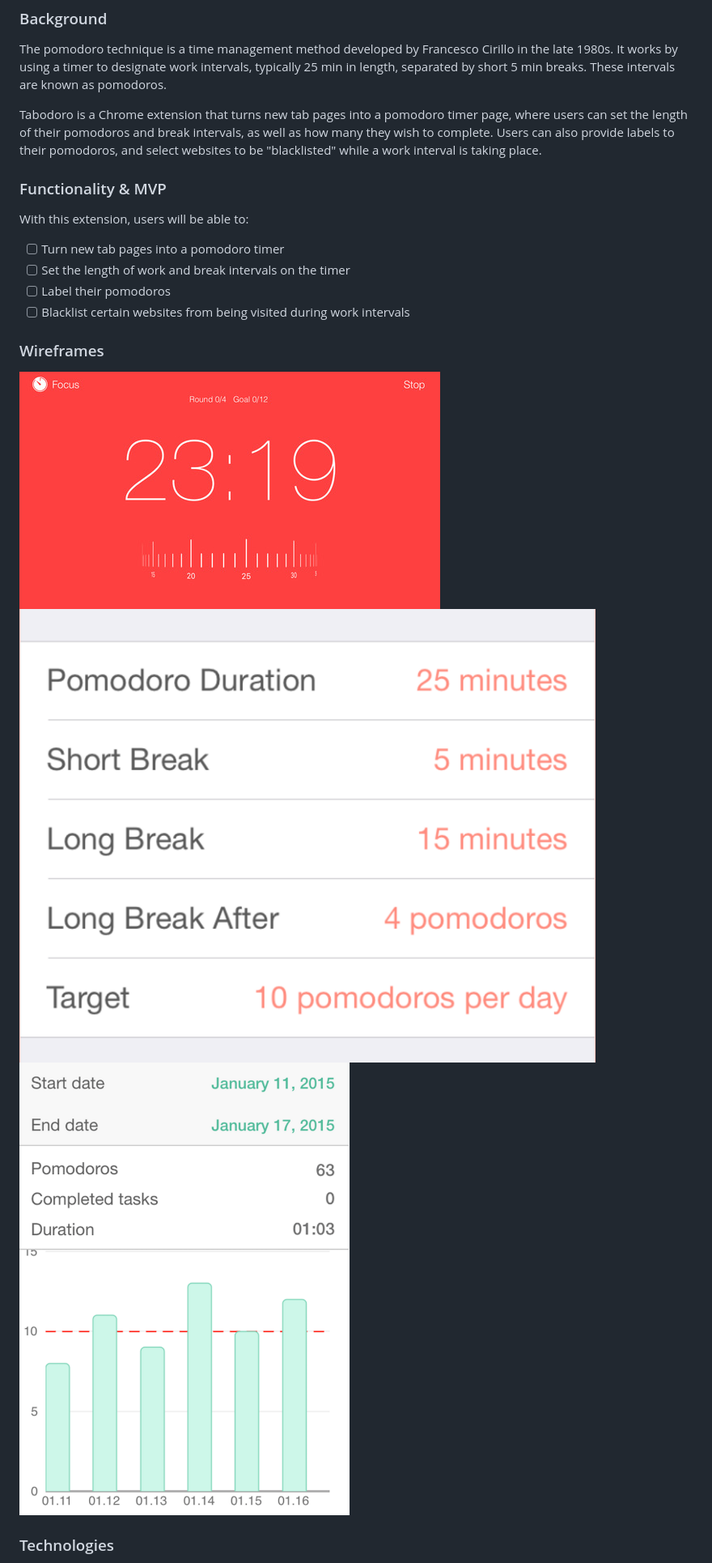
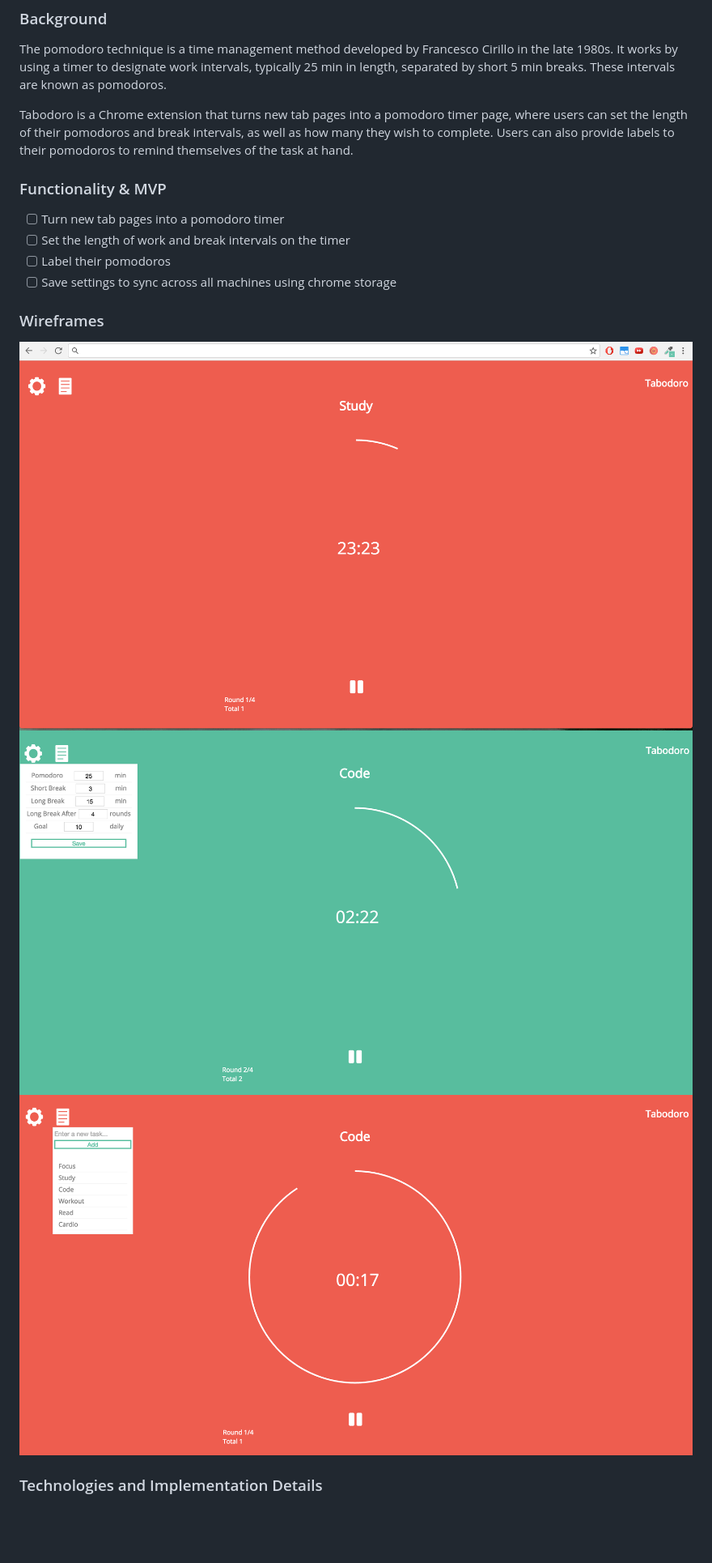
Before and after one commit to antrivera/tabodoro, a Markdown page: README.md, the part around the change printed below. Shown: that part at 81% size. Drawn GitHub-style; pictures changed too: wireframes/analytics.png (deleted), wireframes/settings-break.png (added), wireframes/settings.png (deleted); blank space fills up the shorter version.

```diff
--- a/README.md
+++ b/README.md
@@ -4,22 +4,20 @@
 
 The pomodoro technique is a time management method developed by Francesco Cirillo in the late 1980s. It works by using a timer to designate work intervals, typically 25 min in length, separated by short 5 min breaks.  These intervals are known as pomodoros.
 
-Tabodoro is a Chrome extension that turns new tab pages into a pomodoro timer page, where users can set the length of their pomodoros and break intervals, as well as how many they wish to complete.  Users can also provide labels to their pomodoros, and select websites to be "blacklisted" while a work interval is taking place.
+Tabodoro is a Chrome extension that turns new tab pages into a pomodoro timer page, where users can set the length of their pomodoros and break intervals, as well as how many they wish to complete.  Users can also provide labels to their pomodoros to remind themselves of the task at hand.
 
 ### Functionality & MVP
-
-With this extension, users will be able to:
 
 - [ ] Turn new tab pages into a pomodoro timer
 - [ ] Set the length of work and break intervals on the timer
 - [ ] Label their pomodoros
-- [ ] Blacklist certain websites from being visited during work intervals
+- [ ] Save settings to sync across all machines using chrome storage
 
 ### Wireframes
 
-![wireframes](wireframes/timer.jpeg)
-![wireframes](wireframes/settings.png)
-![wireframes](wireframes/analytics.png)
+![wireframes](wireframes/timer.png)
+![wireframes](wireframes/settings-break.png)
+![wireframes](wireframes/tasks.png)
 
-### Technologies
+### Technologies and Implementation Details
 
```
Also changed, not shown: other parts of README.md (+29 -10 lines), 2 other files.
